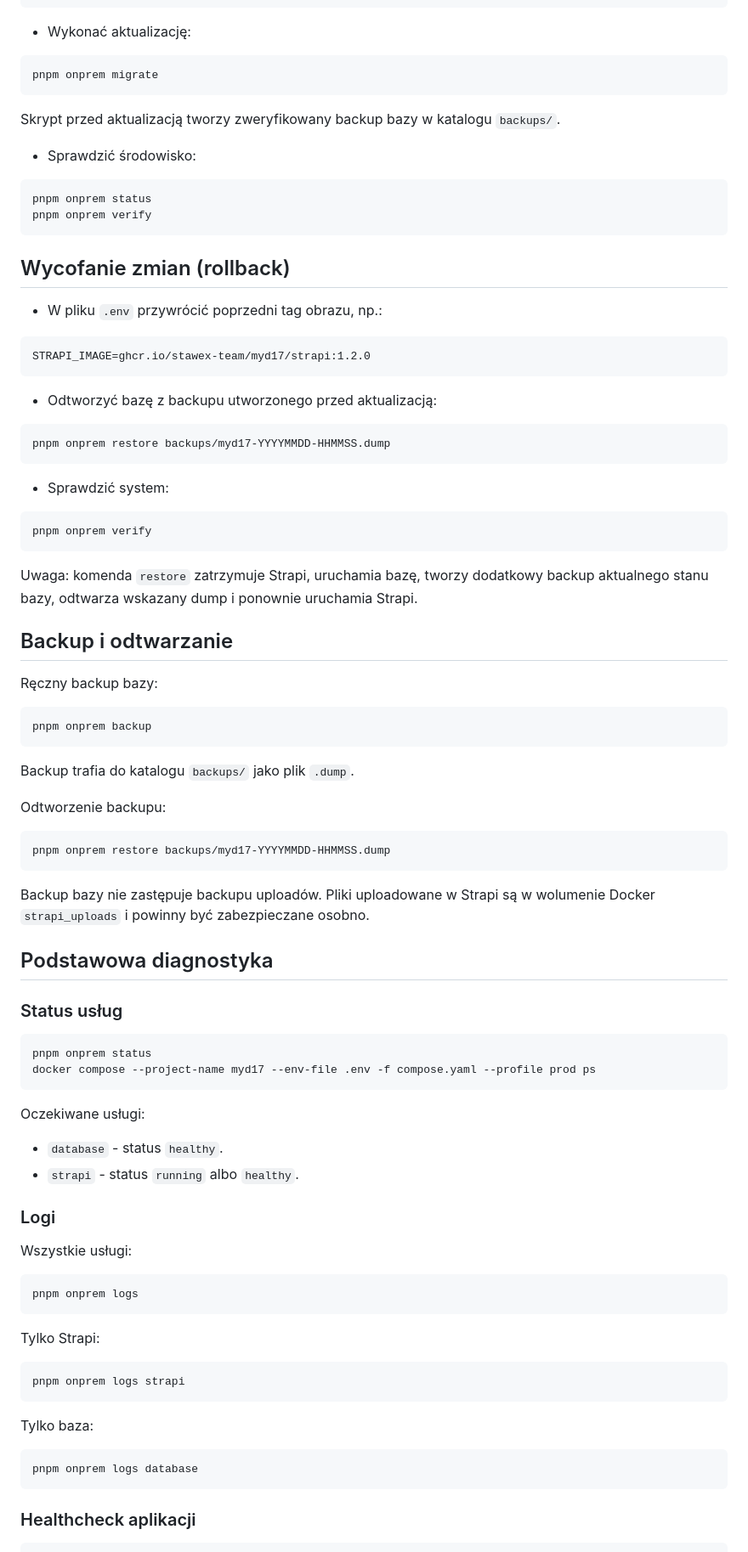
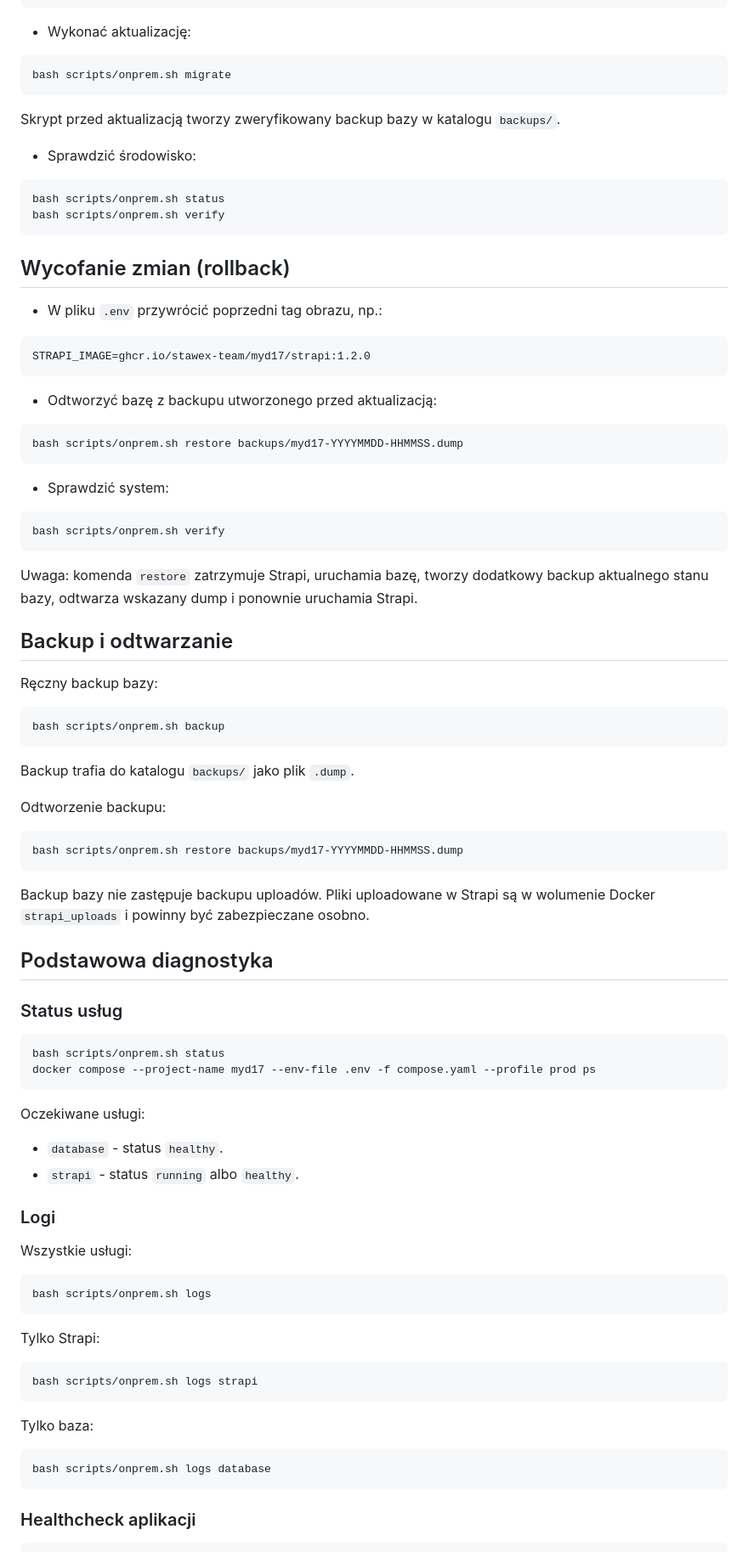
Before and after one commit to Pandetthe/MyD17, a Markdown page: docs/technical.md, the part around one of its changes. Shown at 85% size. GitHub-like rendering.

Commit message:
docs: replace pnpm references with bash script invocation

````diff
--- a/docs/technical.md
+++ b/docs/technical.md
@@ -117,7 +117,7 @@ STRAPI_IMAGE=ghcr.io/stawex-team/myd17/strapi:1.3.0
 - Wykonać aktualizację:
 
 ```bash
-pnpm onprem migrate
+bash scripts/onprem.sh migrate
 ```
 
 Skrypt przed aktualizacją tworzy zweryfikowany backup bazy w katalogu `backups/`.
@@ -125,8 +125,8 @@ Skrypt przed aktualizacją tworzy zweryfikowany backup bazy w katalogu `backups/
 - Sprawdzić środowisko:
 
 ```bash
-pnpm onprem status
-pnpm onprem verify
+bash scripts/onprem.sh status
+bash scripts/onprem.sh verify
 ```
 
 ## Wycofanie zmian (rollback)
@@ -140,13 +140,13 @@ STRAPI_IMAGE=ghcr.io/stawex-team/myd17/strapi:1.2.0
 - Odtworzyć bazę z backupu utworzonego przed aktualizacją:
 
 ```bash
-pnpm onprem restore backups/myd17-YYYYMMDD-HHMMSS.dump
+bash scripts/onprem.sh restore backups/myd17-YYYYMMDD-HHMMSS.dump
 ```
 
 - Sprawdzić system:
 
 ```bash
-pnpm onprem verify
+bash scripts/onprem.sh verify
 ```
 
 Uwaga: komenda `restore` zatrzymuje Strapi, uruchamia bazę, tworzy dodatkowy backup aktualnego stanu bazy, odtwarza wskazany dump i ponownie uruchamia Strapi.
@@ -156,7 +156,7 @@ Uwaga: komenda `restore` zatrzymuje Strapi, uruchamia bazę, tworzy dodatkowy ba
 Ręczny backup bazy:
 
 ```bash
-pnpm onprem backup
+bash scripts/onprem.sh backup
 ```
 
 Backup trafia do katalogu `backups/` jako plik `.dump`.
@@ -164,7 +164,7 @@ Backup trafia do katalogu `backups/` jako plik `.dump`.
 Odtworzenie backupu:
 
 ```bash
-pnpm onprem restore backups/myd17-YYYYMMDD-HHMMSS.dump
+bash scripts/onprem.sh restore backups/myd17-YYYYMMDD-HHMMSS.dump
 ```
 
 Backup bazy nie zastępuje backupu uploadów. Pliki uploadowane w Strapi są w wolumenie Docker `strapi_uploads` i powinny być zabezpieczane osobno.
@@ -174,7 +174,7 @@ Backup bazy nie zastępuje backupu uploadów. Pliki uploadowane w Strapi są w w
 ### Status usług
 
 ```bash
-pnpm onprem status
+bash scripts/onprem.sh status
 docker compose --project-name myd17 --env-file .env -f compose.yaml --profile prod ps
 ```
 
@@ -188,19 +188,19 @@ Oczekiwane usługi:
 Wszystkie usługi:
 
 ```bash
-pnpm onprem logs
+bash scripts/onprem.sh logs
 ```
 
 Tylko Strapi:
 
 ```bash
-pnpm onprem logs strapi
+bash scripts/onprem.sh logs strapi
 ```
 
 Tylko baza:
 
 ```bash
-pnpm onprem logs database
+bash scripts/onprem.sh logs database
 ```
 
 ### Healthcheck aplikacji
````
Also changed, not shown: other parts of docs/technical.md (+6 -6 lines).
